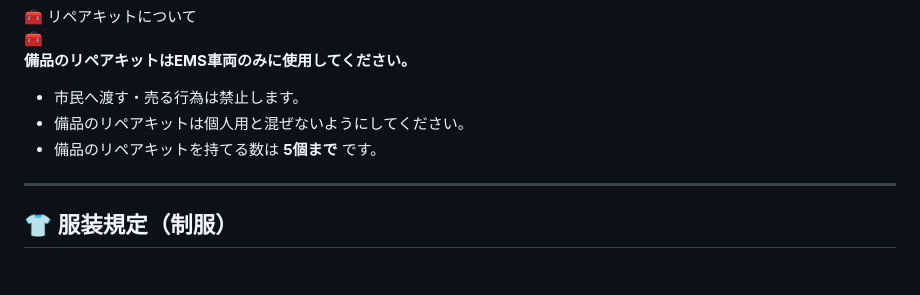
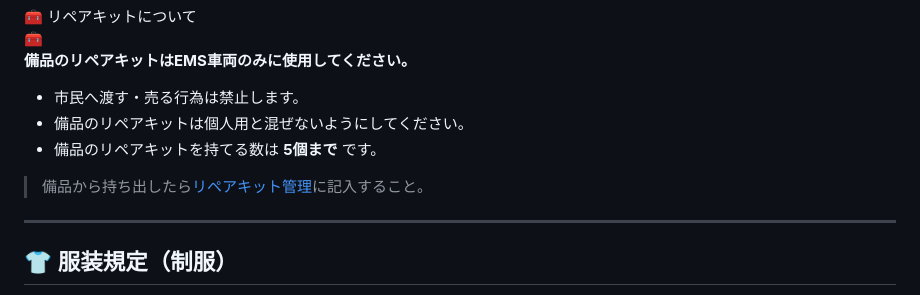
Before and after one commit to kyuuri7/EMS-rules, a Markdown page: content/ems-rule.md, the part around the change. Rendered like a GitHub page; blank space fills up the shorter version.

```diff
--- a/content/ems-rule.md
+++ b/content/ems-rule.md
@@ -153,6 +153,8 @@
   </div>
 </div>
 
+  > 備品から持ち出したら<a href="#sec5">リペアキット管理</a>に記入すること。
+
 ---
 
 <h2 id="fukusou">👕 服装規定（制服）</h2>
```
